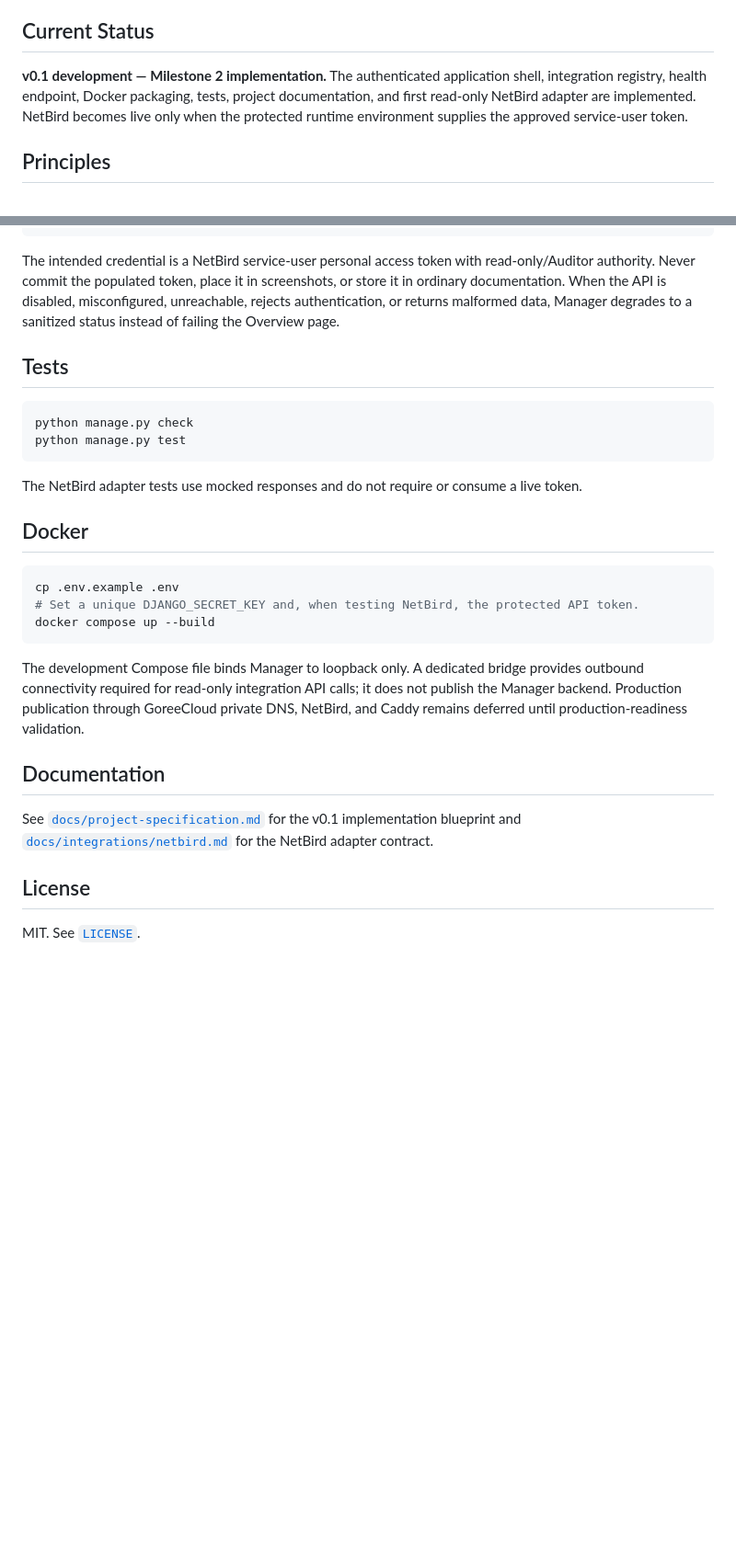
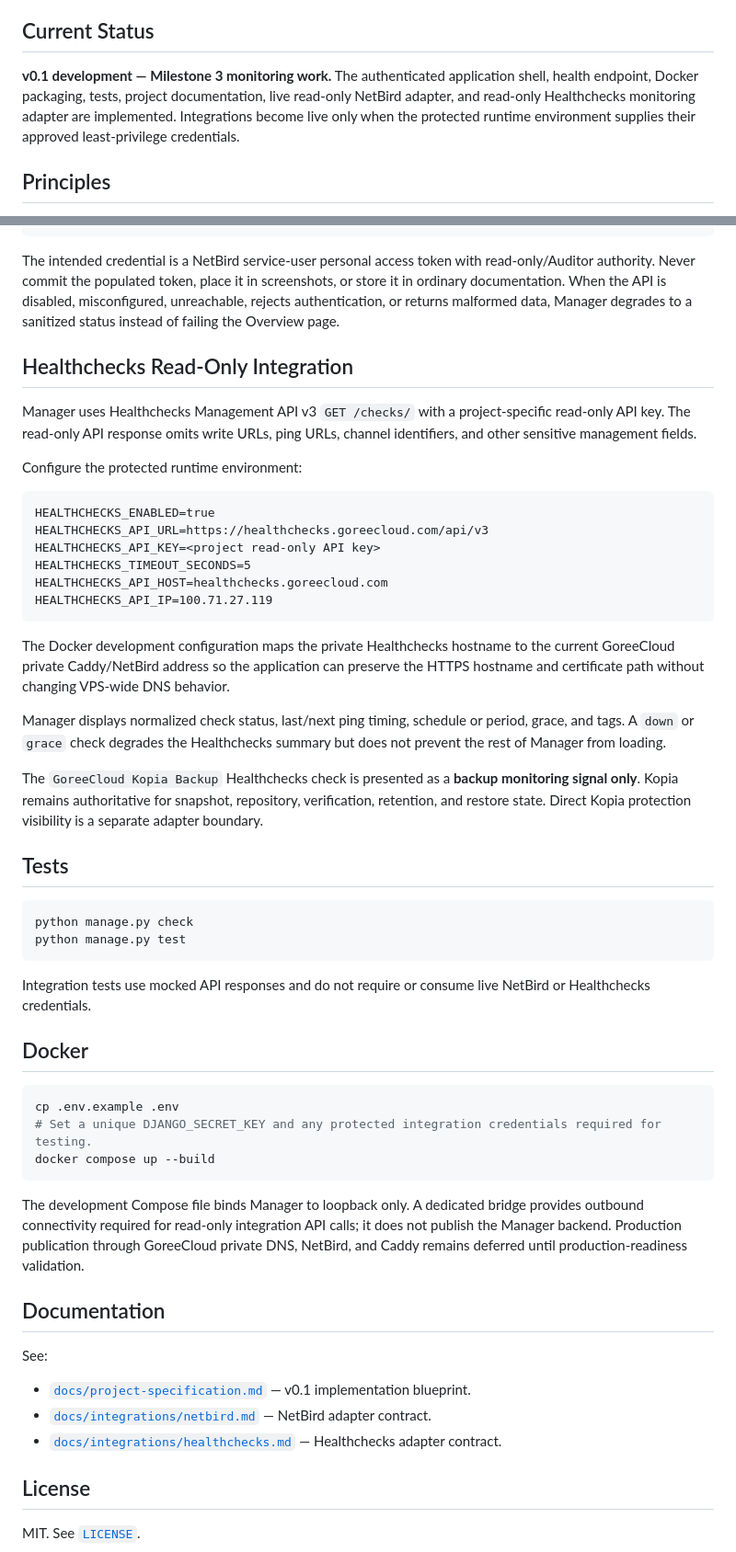
Before and after one commit to GoreeCloud/goreecloud-manager, a Markdown page: README.md, 2 parts joined by grey strips. Shown at 92% size. Rendered like a GitHub page; blank space fills up the shorter version.

Commit message:
Document Healthchecks monitoring integration

````diff
--- a/README.md
+++ b/README.md
@@ -4,7 +4,7 @@ GoreeCloud Manager is an original GoreeCloud application intended to become the
 
 ## Current Status
 
-**v0.1 development — Milestone 2 implementation.** The authenticated application shell, integration registry, health endpoint, Docker packaging, tests, project documentation, and first read-only NetBird adapter are implemented. NetBird becomes live only when the protected runtime environment supplies the approved service-user token.
+**v0.1 development — Milestone 3 monitoring work.** The authenticated application shell, health endpoint, Docker packaging, tests, project documentation, live read-only NetBird adapter, and read-only Healthchecks monitoring adapter are implemented. Integrations become live only when the protected runtime environment supplies their approved least-privilege credentials.
 
 ## Principles
 
@@ -61,6 +61,27 @@ NETBIRD_TIMEOUT_SECONDS=5
 
 The intended credential is a NetBird service-user personal access token with read-only/Auditor authority. Never commit the populated token, place it in screenshots, or store it in ordinary documentation. When the API is disabled, misconfigured, unreachable, rejects authentication, or returns malformed data, Manager degrades to a sanitized status instead of failing the Overview page.
 
+## Healthchecks Read-Only Integration
+
+Manager uses Healthchecks Management API v3 `GET /checks/` with a project-specific read-only API key. The read-only API response omits write URLs, ping URLs, channel identifiers, and other sensitive management fields.
+
+Configure the protected runtime environment:
+
+```dotenv
+HEALTHCHECKS_ENABLED=true
+HEALTHCHECKS_API_URL=https://healthchecks.goreecloud.com/api/v3
+HEALTHCHECKS_API_KEY=<project read-only API key>
+HEALTHCHECKS_TIMEOUT_SECONDS=5
+HEALTHCHECKS_API_HOST=healthchecks.goreecloud.com
+HEALTHCHECKS_API_IP=100.71.27.119
+```
+
+The Docker development configuration maps the private Healthchecks hostname to the current GoreeCloud private Caddy/NetBird address so the application can preserve the HTTPS hostname and certificate path without changing VPS-wide DNS behavior.
+
+Manager displays normalized check status, last/next ping timing, schedule or period, grace, and tags. A `down` or `grace` check degrades the Healthchecks summary but does not prevent the rest of Manager from loading.
+
+The `GoreeCloud Kopia Backup` Healthchecks check is presented as a **backup monitoring signal only**. Kopia remains authoritative for snapshot, repository, verification, retention, and restore state. Direct Kopia protection visibility is a separate adapter boundary.
+
 ## Tests
 
 ```bash
@@ -68,13 +89,13 @@ python manage.py check
 python manage.py test
 ```
 
-The NetBird adapter tests use mocked responses and do not require or consume a live token.
+Integration tests use mocked API responses and do not require or consume live NetBird or Healthchecks credentials.
 
 ## Docker
 
 ```bash
 cp .env.example .env
-# Set a unique DJANGO_SECRET_KEY and, when testing NetBird, the protected API token.
+# Set a unique DJANGO_SECRET_KEY and any protected integration credentials required for testing.
 docker compose up --build
 ```
 
@@ -82,7 +103,11 @@ The development Compose file binds Manager to loopback only. A dedicated bridge
 
 ## Documentation
 
-See [`docs/project-specification.md`](docs/project-specification.md) for the v0.1 implementation blueprint and [`docs/integrations/netbird.md`](docs/integrations/netbird.md) for the NetBird adapter contract.
+See:
+
+- [`docs/project-specification.md`](docs/project-specification.md) — v0.1 implementation blueprint.
+- [`docs/integrations/netbird.md`](docs/integrations/netbird.md) — NetBird adapter contract.
+- [`docs/integrations/healthchecks.md`](docs/integrations/healthchecks.md) — Healthchecks adapter contract.
 
 ## License
 
````
